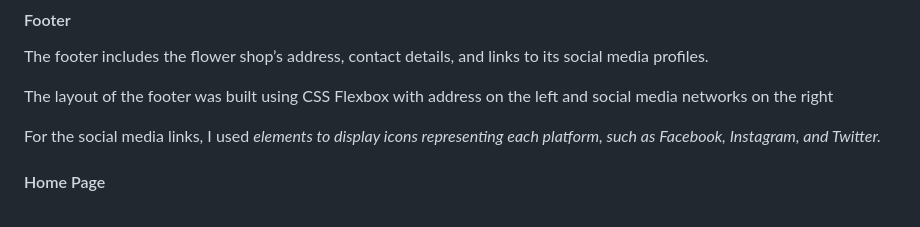
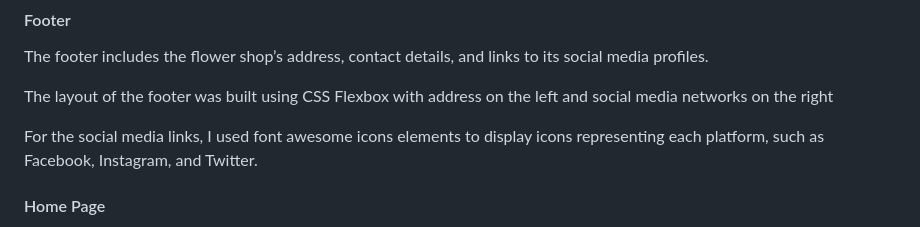
Before and after one commit to vanesaivch/my-first-project, a Markdown page: README.md, the part around the change. Rendered like a GitHub page.

Commit message:
corrected

```diff
--- a/README.md
+++ b/README.md
@@ -22,7 +22,7 @@ The footer includes the flower shop’s address, contact details, and links to i
 
 The layout of the footer was built using CSS Flexbox with address on the left and social media networks on the right
 
-For the social media links, I used <i> elements to display icons representing each platform, such as Facebook, Instagram, and Twitter.
+For the social media links, I used font awesome icons elements to display icons representing each platform, such as Facebook, Instagram, and Twitter.
 
 #### Home Page
 The Home page is divided into two main sections.
```
